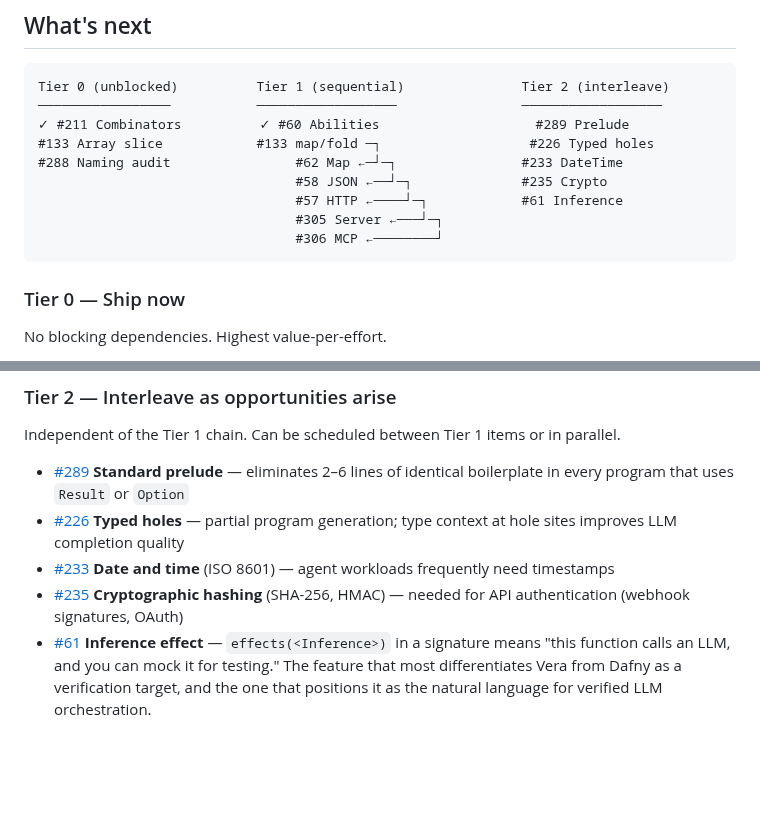
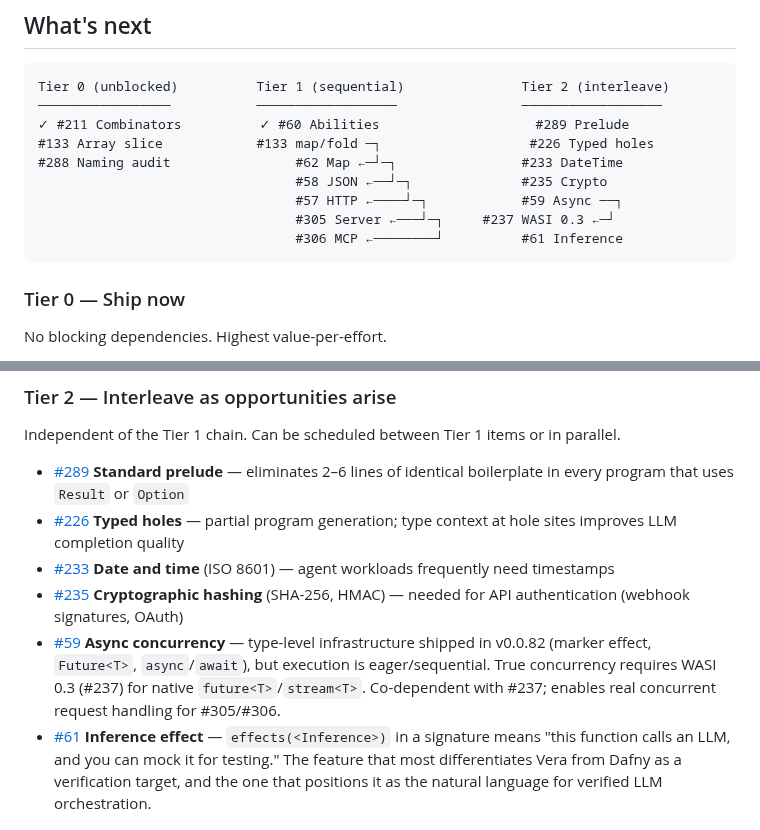
Before and after one commit to aallan/vera, a Markdown page: ROADMAP.md, 2 parts joined by grey strips. GitHub-like rendering; blank space fills up the shorter version.

Commit message:
Surface #59 Async in Tier 2 and ASCII diagram
The previous commit removed the false strikethrough from the C8.5
section, but left #59 buried in a collapsed details block. Since the
issue is still open (true concurrency blocked on WASI 0.3), it needs
to be visible in the active roadmap sections:

- Added to Tier 2 with full context on what shipped vs what remains
- Added to ASCII diagram showing the Async → WASI 0.3 dependency
  track alongside the Tier 1 data chain

Co-Authored-By: Claude <noreply@anthropic.invalid>

````diff
--- a/ROADMAP.md
+++ b/ROADMAP.md
@@ -35,9 +35,9 @@ Tier 0 (unblocked)          Tier 1 (sequential)               Tier 2 (interleave
 #133 Array slice            #133 map/fold ─┐                   #226 Typed holes
 #288 Naming audit                #62 Map ←─┘─┐                #233 DateTime
                                  #58 JSON ←──┘─┐              #235 Crypto
-                                 #57 HTTP ←────┘─┐            #61 Inference
-                                 #305 Server ←───┘─┐
-                                 #306 MCP ←────────┘
+                                 #57 HTTP ←────┘─┐            #59 Async ──┐
+                                 #305 Server ←───┘─┐     #237 WASI 0.3 ←─┘
+                                 #306 MCP ←────────┘          #61 Inference
 ```
 
 ### Tier 0 — Ship now
@@ -68,6 +68,7 @@ Independent of the Tier 1 chain. Can be scheduled between Tier 1 items or in par
 - [#226](https://github.com/aallan/vera/issues/226) **Typed holes** — partial program generation; type context at hole sites improves LLM completion quality
 - [#233](https://github.com/aallan/vera/issues/233) **Date and time** (ISO 8601) — agent workloads frequently need timestamps
 - [#235](https://github.com/aallan/vera/issues/235) **Cryptographic hashing** (SHA-256, HMAC) — needed for API authentication (webhook signatures, OAuth)
+- [#59](https://github.com/aallan/vera/issues/59) **Async concurrency** — type-level infrastructure shipped in v0.0.82 (marker effect, `Future<T>`, `async`/`await`), but execution is eager/sequential. True concurrency requires WASI 0.3 (#237) for native `future<T>`/`stream<T>`. Co-dependent with #237; enables real concurrent request handling for #305/#306.
 - [#61](https://github.com/aallan/vera/issues/61) **Inference effect** — `effects(<Inference>)` in a signature means "this function calls an LLM, and you can mock it for testing." The feature that most differentiates Vera from Dafny as a verification target, and the one that positions it as the natural language for verified LLM orchestration.
 
 ### Remaining completeness
````
